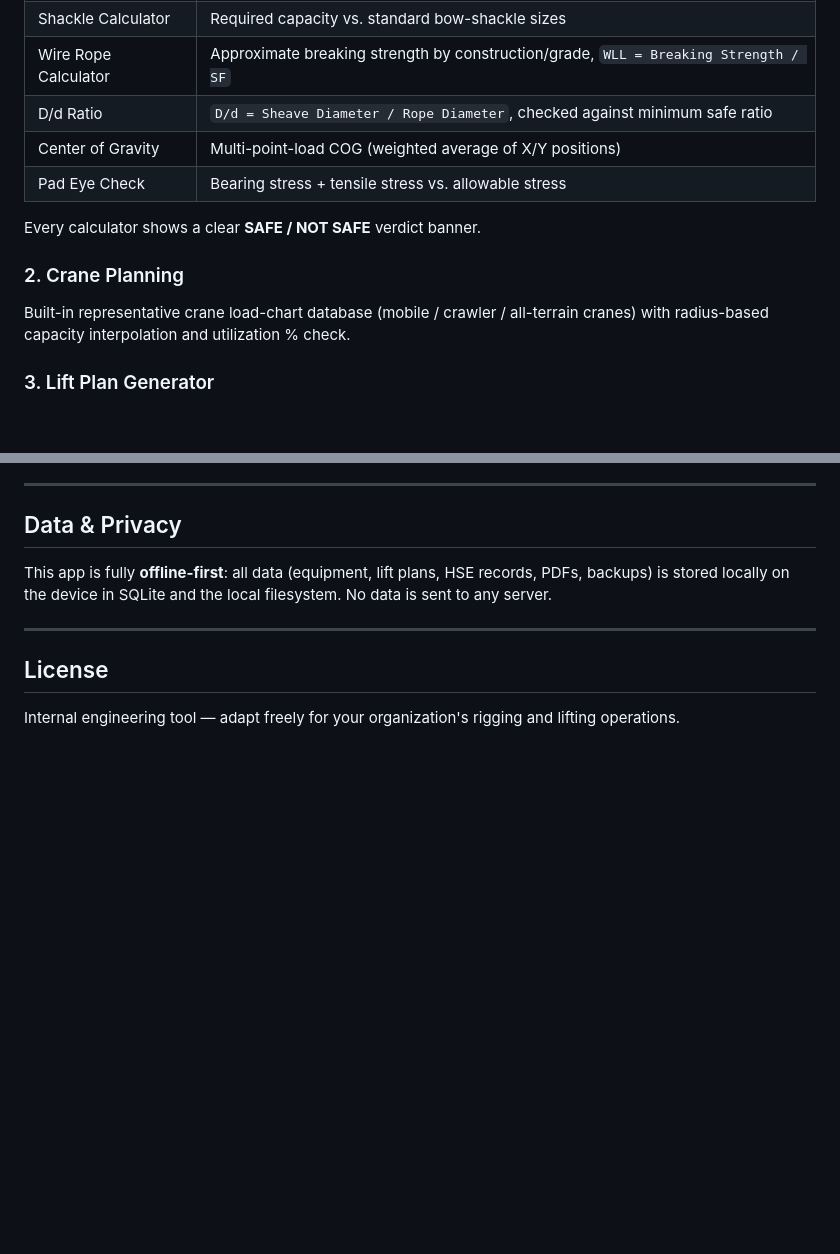
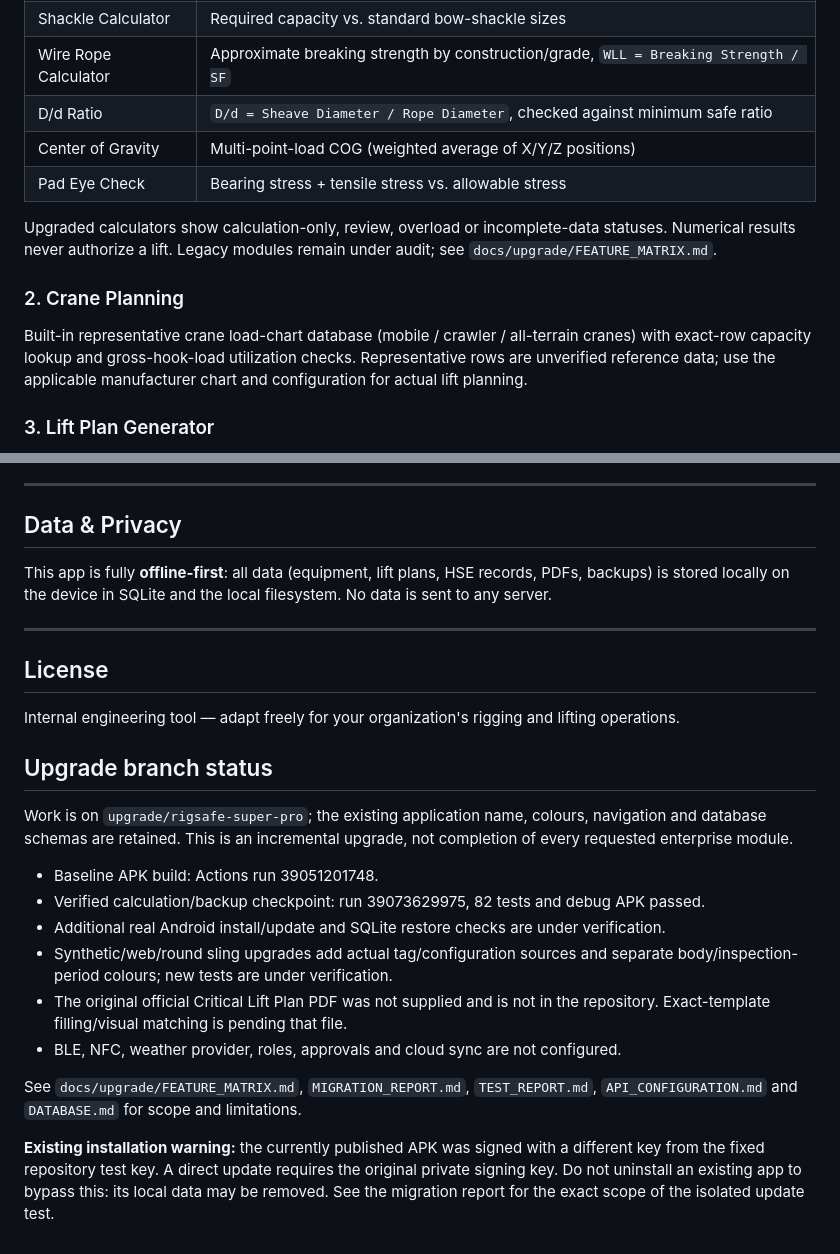
Before and after one commit to shahnawazzafarsiddiquee-bit/Saddam-Rigging-AZ-Master-Calculator, a Markdown page: README.md, 2 parts joined by grey strips. Drawn GitHub-style; blank space fills up the shorter version.

Commit message:
docs: describe incremental upgrades and installation compatibility [skip ci]

```diff
--- a/README.md
+++ b/README.md
@@ -18,14 +18,14 @@ construction and industrial lifting sites.
 | Shackle Calculator | Required capacity vs. standard bow-shackle sizes |
 | Wire Rope Calculator | Approximate breaking strength by construction/grade, `WLL = Breaking Strength / SF` |
 | D/d Ratio | `D/d = Sheave Diameter / Rope Diameter`, checked against minimum safe ratio |
-| Center of Gravity | Multi-point-load COG (weighted average of X/Y positions) |
+| Center of Gravity | Multi-point-load COG (weighted average of X/Y/Z positions) |
 | Pad Eye Check | Bearing stress + tensile stress vs. allowable stress |
 
-Every calculator shows a clear **SAFE / NOT SAFE** verdict banner.
+Upgraded calculators show calculation-only, review, overload or incomplete-data statuses. Numerical results never authorize a lift. Legacy modules remain under audit; see `docs/upgrade/FEATURE_MATRIX.md`.
 
 ### 2. Crane Planning
 Built-in representative crane load-chart database (mobile / crawler / all-terrain
-cranes) with radius-based capacity interpolation and utilization % check.
+cranes) with exact-row capacity lookup and gross-hook-load utilization checks. Representative rows are unverified reference data; use the applicable manufacturer chart and configuration for actual lift planning.
 
 ### 3. Lift Plan Generator
 Full lift-plan form (project, client, load, crane, rigging arrangement,
@@ -155,3 +155,28 @@ local filesystem. No data is sent to any server.
 ## License
 Internal engineering tool — adapt freely for your organization's rigging and
 lifting operations.
+
+
+## Upgrade branch status
+
+Work is on `upgrade/rigsafe-super-pro`; the existing application name, colours,
+navigation and database schemas are retained. This is an incremental upgrade,
+not completion of every requested enterprise module.
+
+- Baseline APK build: Actions run 39051201748.
+- Verified calculation/backup checkpoint: run 39073629975, 82 tests and debug APK passed.
+- Additional real Android install/update and SQLite restore checks are under verification.
+- Synthetic/web/round sling upgrades add actual tag/configuration sources and
+  separate body/inspection-period colours; new tests are under verification.
+- The original official Critical Lift Plan PDF was not supplied and is not in
+  the repository. Exact-template filling/visual matching is pending that file.
+- BLE, NFC, weather provider, roles, approvals and cloud sync are not configured.
+
+See `docs/upgrade/FEATURE_MATRIX.md`, `MIGRATION_REPORT.md`, `TEST_REPORT.md`,
+`API_CONFIGURATION.md` and `DATABASE.md` for scope and limitations.
+
+**Existing installation warning:** the currently published APK was signed with a
+different key from the fixed repository test key. A direct update requires the
+original private signing key. Do not uninstall an existing app to bypass this:
+its local data may be removed. See the migration report for the exact scope of
+the isolated update test.
```
Also changed, not shown: CHANGELOG.md (added, +27 -0 lines).
